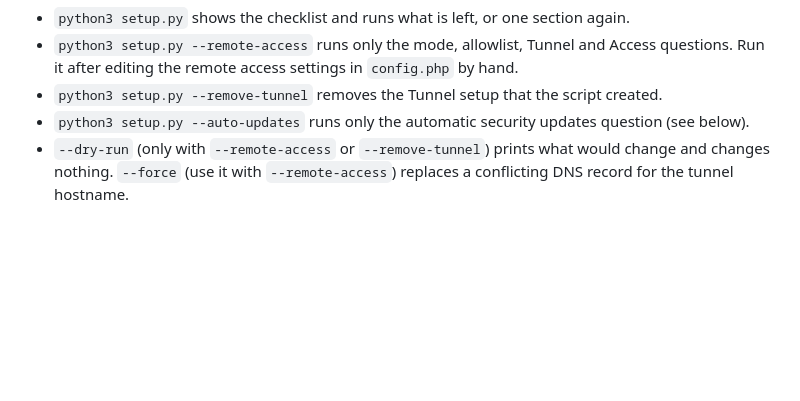
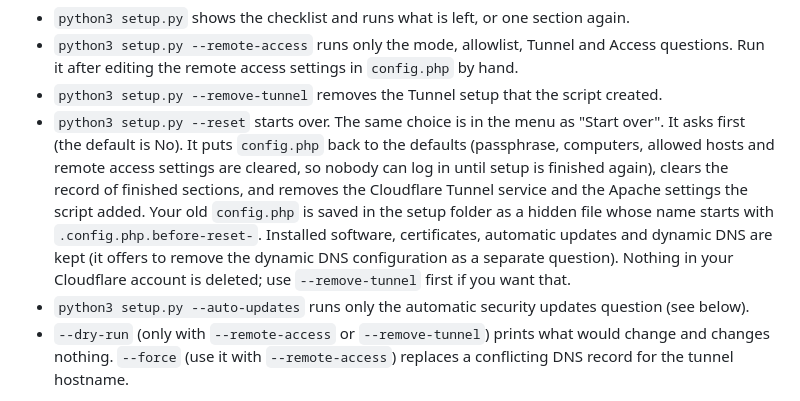
Before and after one commit to sciguy14/Remote-Wake-Sleep-On-LAN-Server, a Markdown page: README.md, the part around the change. GitHub-like rendering; blank space fills up the shorter version.

Commit message:
Document starting setup over
Co-Authored-By: Claude Fable 5.2 <noreply@anthropic.com>

```diff
--- a/README.md
+++ b/README.md
@@ -53,6 +53,7 @@ Setup script options:
 - `python3 setup.py` shows the checklist and runs what is left, or one section again.
 - `python3 setup.py --remote-access` runs only the mode, allowlist, Tunnel and Access questions. Run it after editing the remote access settings in `config.php` by hand.
 - `python3 setup.py --remove-tunnel` removes the Tunnel setup that the script created.
+- `python3 setup.py --reset` starts over. The same choice is in the menu as "Start over". It asks first (the default is No). It puts `config.php` back to the defaults (passphrase, computers, allowed hosts and remote access settings are cleared, so nobody can log in until setup is finished again), clears the record of finished sections, and removes the Cloudflare Tunnel service and the Apache settings the script added. Your old `config.php` is saved in the setup folder as a hidden file whose name starts with `.config.php.before-reset-`. Installed software, certificates, automatic updates and dynamic DNS are kept (it offers to remove the dynamic DNS configuration as a separate question). Nothing in your Cloudflare account is deleted; use `--remove-tunnel` first if you want that.
 - `python3 setup.py --auto-updates` runs only the automatic security updates question (see below).
 - `--dry-run` (only with `--remote-access` or `--remove-tunnel`) prints what would change and changes nothing. `--force` (use it with `--remote-access`) replaces a conflicting DNS record for the tunnel hostname.
 
```
Also changed, not shown: CHANGELOG.md (+1 -0 lines).
